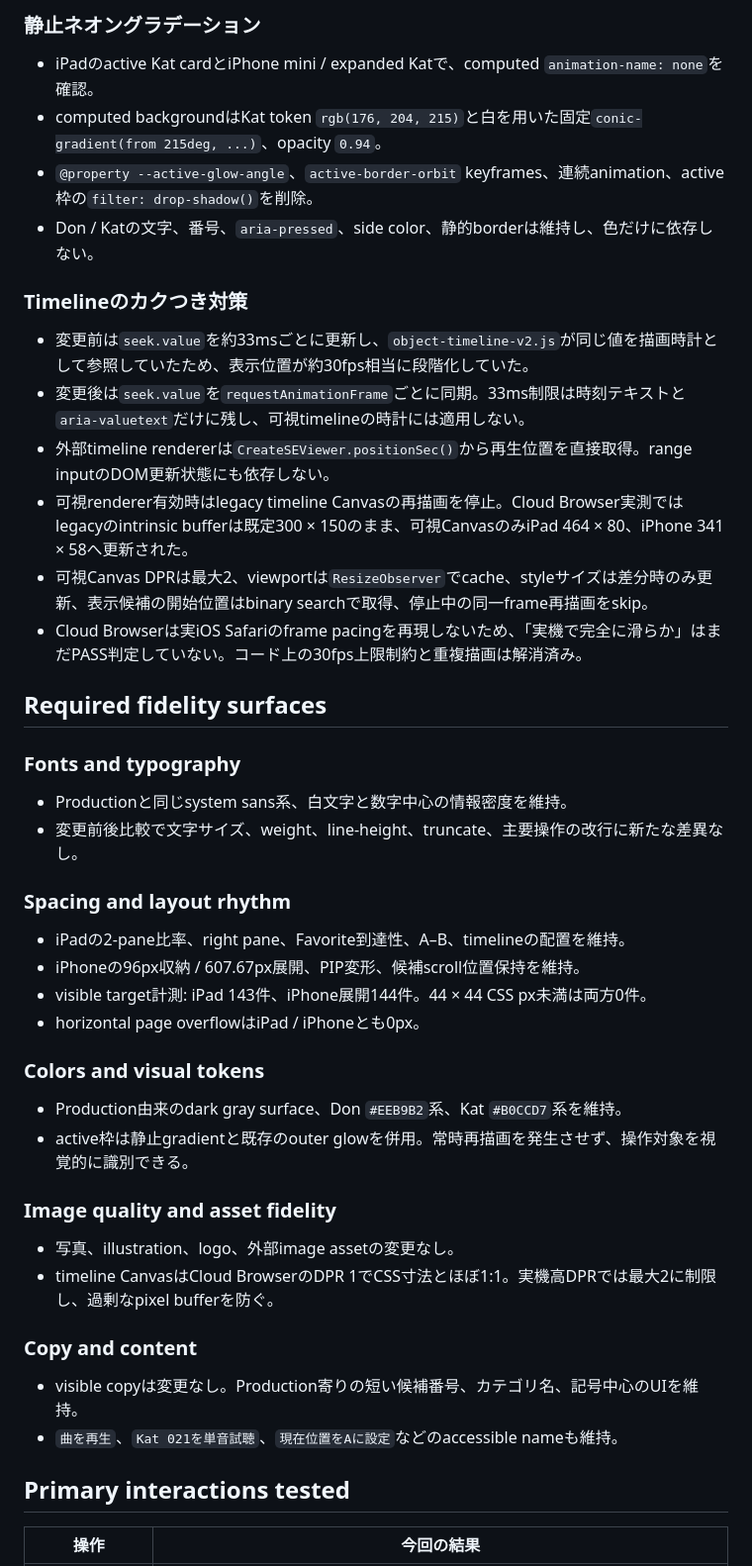
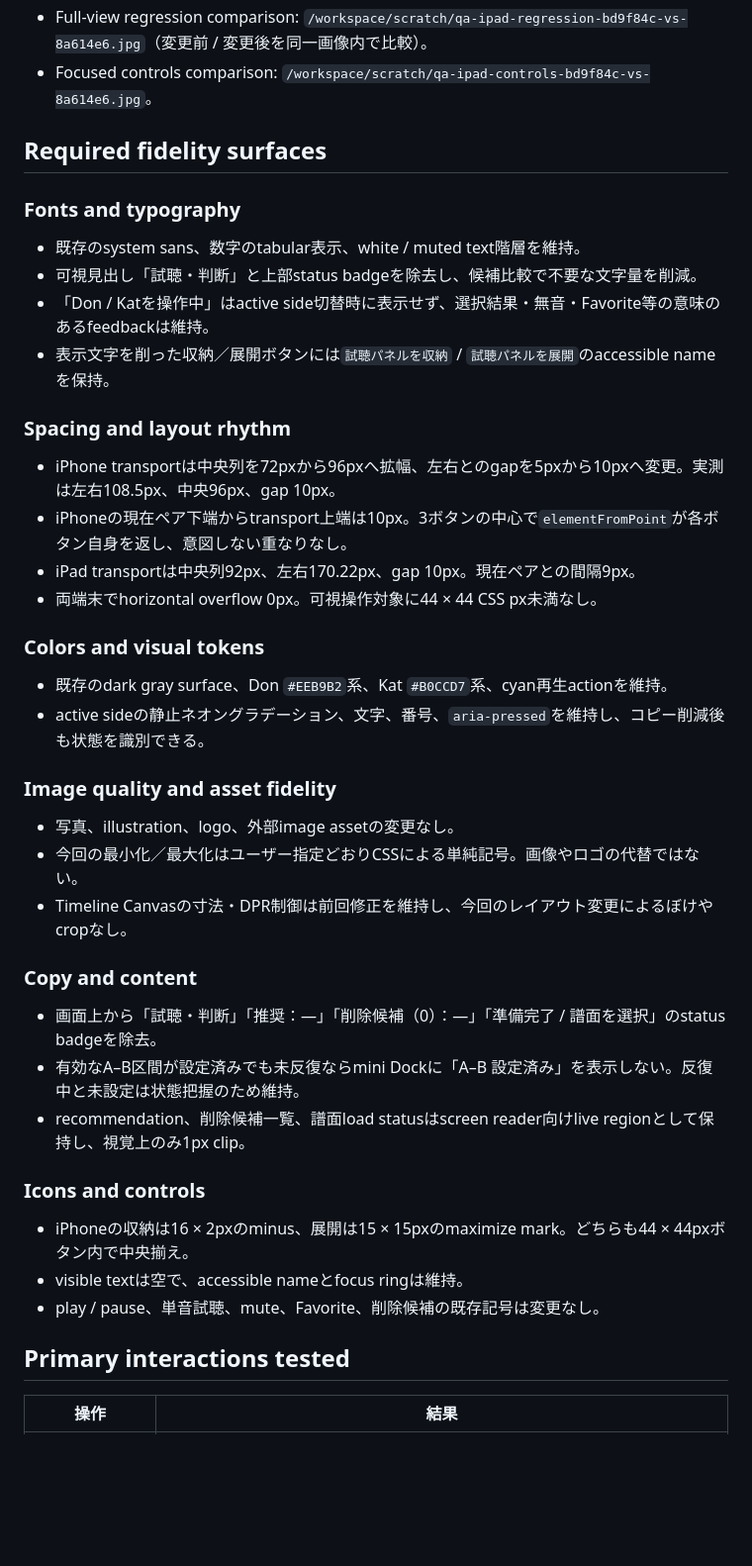
Before and after one commit to demon-mami/CreateSE, a Markdown page: design-qa.md, the part around one of its changes. Shown at 99% size. GitHub-like rendering; blank space fills up the shorter version.

```diff
--- a/design-qa.md
+++ b/design-qa.md
@@ -52,49 +44,46 @@ Production `demon-mami/CreateSE`の`main`、Production GitHub Pages、既存Prod
-### 静止ネオングラデーション
-
-- iPadのactive Kat cardとiPhone mini / expanded Katで、computed `animation-name: none`を確認。
-- computed backgroundはKat token `rgb(176, 204, 215)`と白を用いた固定`conic-gradient(from 215deg, ...)`、opacity `0.94`。
-- `@property --active-glow-angle`、`active-border-orbit` keyframes、連続animation、active枠の`filter: drop-shadow()`を削除。
-- Don / Katの文字、番号、`aria-pressed`、side color、静的borderは維持し、色だけに依存しない。
-
-### Timelineのカクつき対策
-
-- 変更前は`seek.value`を約33msごとに更新し、`object-timeline-v2.js`が同じ値を描画時計として参照していたため、表示位置が約30fps相当に段階化していた。
-- 変更後は`seek.value`を`requestAnimationFrame`ごとに同期。33ms制限は時刻テキストと`aria-valuetext`だけに残し、可視timelineの時計には適用しない。
-- 外部timeline rendererは`CreateSEViewer.positionSec()`から再生位置を直接取得。range inputのDOM更新状態にも依存しない。
-- 可視renderer有効時はlegacy timeline Canvasの再描画を停止。Cloud Browser実測ではlegacyのintrinsic bufferは既定300 × 150のまま、可視CanvasのみiPad 464 × 80、iPhone 341 × 58へ更新された。
-- 可視Canvas DPRは最大2、viewportは`ResizeObserver`でcache、styleサイズは差分時のみ更新、表示候補の開始位置はbinary searchで取得、停止中の同一frame再描画をskip。
-- Cloud Browserは実iOS Safariのframe pacingを再現しないため、「実機で完全に滑らか」はまだPASS判定していない。コード上の30fps上限制約と重複描画は解消済み。
+- Full-view regression comparison: `/workspace/scratch/qa-ipad-regression-bd9f84c-vs-8a614e6.jpg`（変更前 / 変更後を同一画像内で比較）。
+- Focused controls comparison: `/workspace/scratch/qa-ipad-controls-bd9f84c-vs-8a614e6.jpg`。
 
 ## Required fidelity surfaces
 
 ### Fonts and typography
 
-- Productionと同じsystem sans系、白文字と数字中心の情報密度を維持。
-- 変更前後比較で文字サイズ、weight、line-height、truncate、主要操作の改行に新たな差異なし。
+- 既存のsystem sans、数字のtabular表示、white / muted text階層を維持。
+- 可視見出し「試聴・判断」と上部status badgeを除去し、候補比較で不要な文字量を削減。
+- 「Don / Katを操作中」はactive side切替時に表示せず、選択結果・無音・Favorite等の意味のあるfeedbackは維持。
+- 表示文字を削った収納／展開ボタンには`試聴パネルを収納` / `試聴パネルを展開`のaccessible nameを保持。
 
 ### Spacing and layout rhythm
 
-- iPadの2-pane比率、right pane、Favorite到達性、A–B、timelineの配置を維持。
-- iPhoneの96px収納 / 607.67px展開、PIP変形、候補scroll位置保持を維持。
-- visible target計測: iPad 143件、iPhone展開144件。44 × 44 CSS px未満は両方0件。
-- horizontal page overflowはiPad / iPhoneとも0px。
+- iPhone transportは中央列を72pxから96pxへ拡幅、左右とのgapを5pxから10pxへ変更。実測は左右108.5px、中央96px、gap 10px。
+- iPhoneの現在ペア下端からtransport上端は10px。3ボタンの中心で`elementFromPoint`が各ボタン自身を返し、意図しない重なりなし。
+- iPad transportは中央列92px、左右170.22px、gap 10px。現在ペアとの間隔9px。
+- 両端末でhorizontal overflow 0px。可視操作対象に44 × 44 CSS px未満なし。
 
 ### Colors and visual tokens
 
-- Production由来のdark gray surface、Don `#EEB9B2`系、Kat `#B0CCD7`系を維持。
-- active枠は静止gradientと既存のouter glowを併用。常時再描画を発生させず、操作対象を視覚的に識別できる。
+- 既存のdark gray surface、Don `#EEB9B2`系、Kat `#B0CCD7`系、cyan再生actionを維持。
+- active sideの静止ネオングラデーション、文字、番号、`aria-pressed`を維持し、コピー削減後も状態を識別できる。
 
 ### Image quality and asset fidelity
 
 - 写真、illustration、logo、外部image assetの変更なし。
-- timeline CanvasはCloud BrowserのDPR 1でCSS寸法とほぼ1:1。実機高DPRでは最大2に制限し、過剰なpixel bufferを防ぐ。
+- 今回の最小化／最大化はユーザー指定どおりCSSによる単純記号。画像やロゴの代替ではない。
+- Timeline Canvasの寸法・DPR制御は前回修正を維持し、今回のレイアウト変更によるぼけやcropなし。
 
 ### Copy and content
 
-- visible copyは変更なし。Production寄りの短い候補番号、カテゴリ名、記号中心のUIを維持。
-- `曲を再生`、`Kat 021を単音試聴`、`現在位置をAに設定`などのaccessible nameも維持。
+- 画面上から「試聴・判断」「推奨：—」「削除候補（0）：—」「準備完了 / 譜面を選択」のstatus badgeを除去。
+- 有効なA–B区間が設定済みでも未反復ならmini Dockに「A–B 設定済み」を表示しない。反復中と未設定は状態把握のため維持。
+- recommendation、削除候補一覧、譜面load statusはscreen reader向けlive regionとして保持し、視覚上のみ1px clip。
+
+### Icons and controls
+
+- iPhoneの収納は16 × 2pxのminus、展開は15 × 15pxのmaximize mark。どちらも44 × 44pxボタン内で中央揃え。
+- visible textは空で、accessible nameとfocus ringは維持。
+- play / pause、単音試聴、mute、Favorite、削除候補の既存記号は変更なし。
 
 ## Primary interactions tested
 
-| 操作 | 今回の結果 |
+| 操作 | 結果 |
 |---|---|
```
Also changed, not shown: other parts of design-qa.md (+70 -79 lines).
